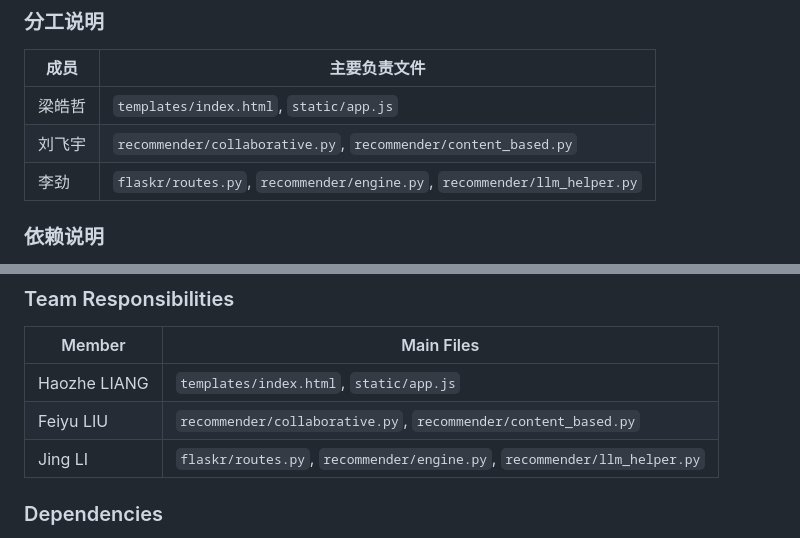
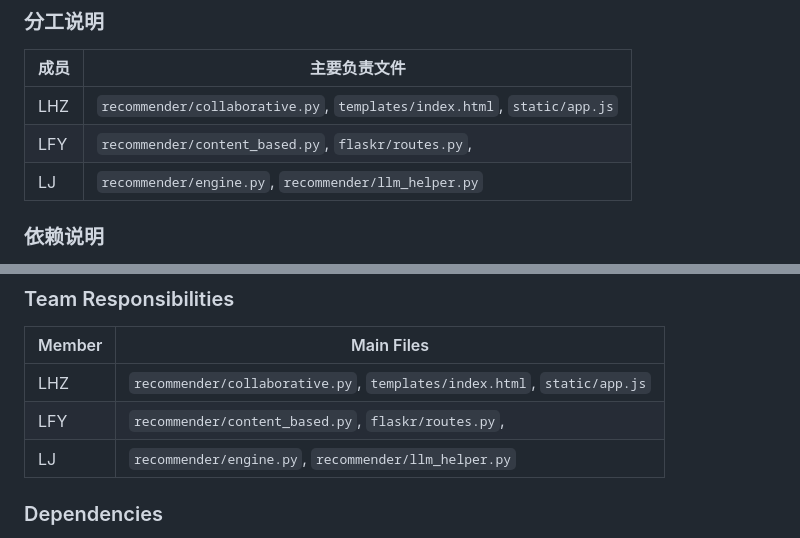
Before and after one commit to Ferris-Liu/RS-GroupProject, a Markdown page: README.md, 2 parts joined by grey strips. Rendered like a GitHub page.

```diff
--- a/README.md
+++ b/README.md
@@ -213,9 +213,9 @@ project/
 
 | 成员 | 主要负责文件 |
 |------|-------------|
-| 梁皓哲 | `templates/index.html`, `static/app.js` |
-| 刘飞宇 | `recommender/collaborative.py`, `recommender/content_based.py` |
-| 李劲 | `flaskr/routes.py`, `recommender/engine.py`, `recommender/llm_helper.py` |
+| LHZ | `recommender/collaborative.py`, `templates/index.html`, `static/app.js` |
+| LFY | `recommender/content_based.py`, `flaskr/routes.py`, |
+| LJ |  `recommender/engine.py`, `recommender/llm_helper.py` |
 
 ### 依赖说明
 
@@ -437,9 +437,9 @@ project/
 
 | Member | Main Files |
 |--------|------------|
-| Haozhe LIANG | `templates/index.html`, `static/app.js` |
-| Feiyu LIU | `recommender/collaborative.py`, `recommender/content_based.py` |
-| Jing LI | `flaskr/routes.py`, `recommender/engine.py`, `recommender/llm_helper.py` |
+| LHZ | `recommender/collaborative.py`, `templates/index.html`, `static/app.js` |
+| LFY | `recommender/content_based.py`, `flaskr/routes.py`, |
+| LJ |  `recommender/engine.py`, `recommender/llm_helper.py` |
 
 ### Dependencies
 
```
